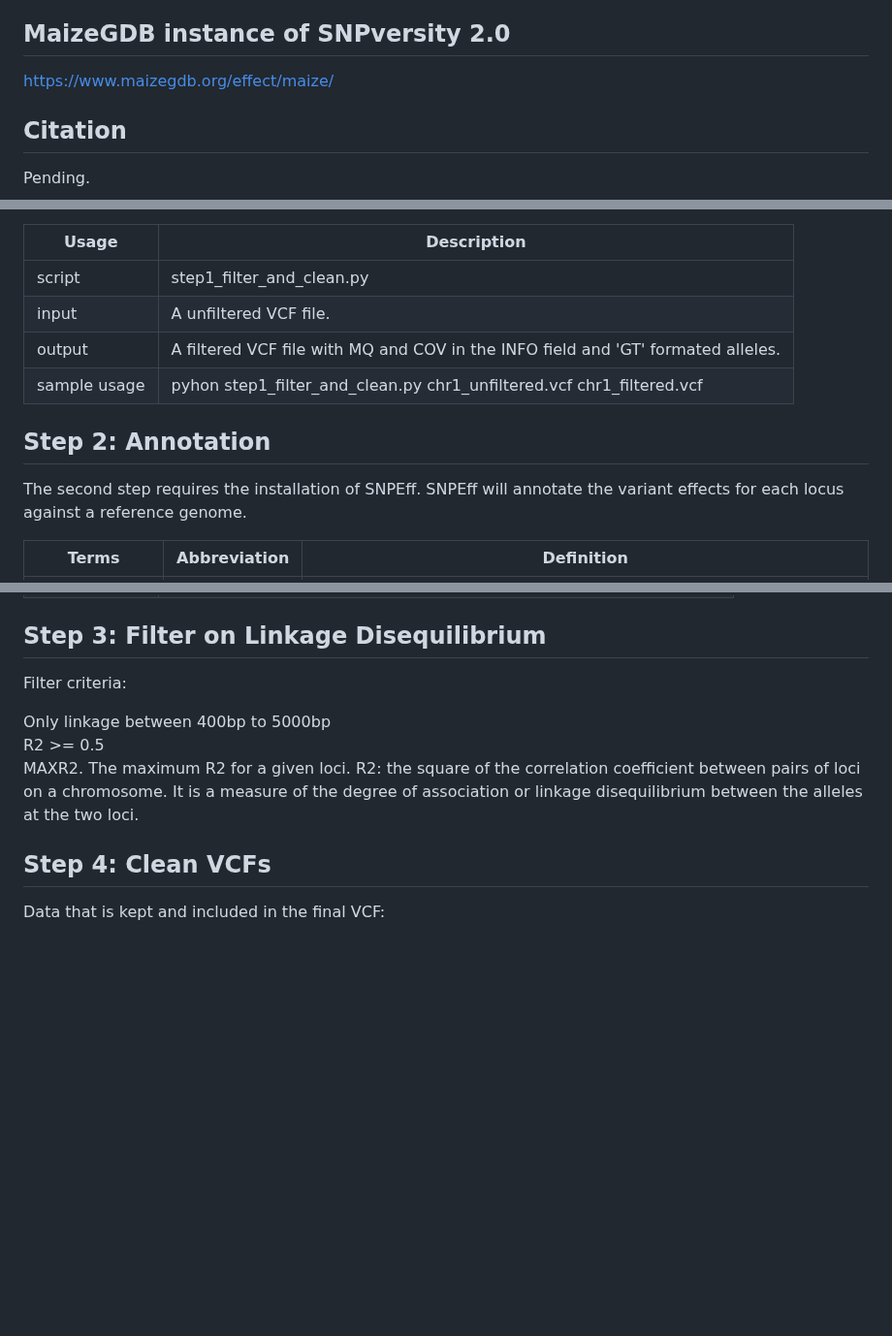
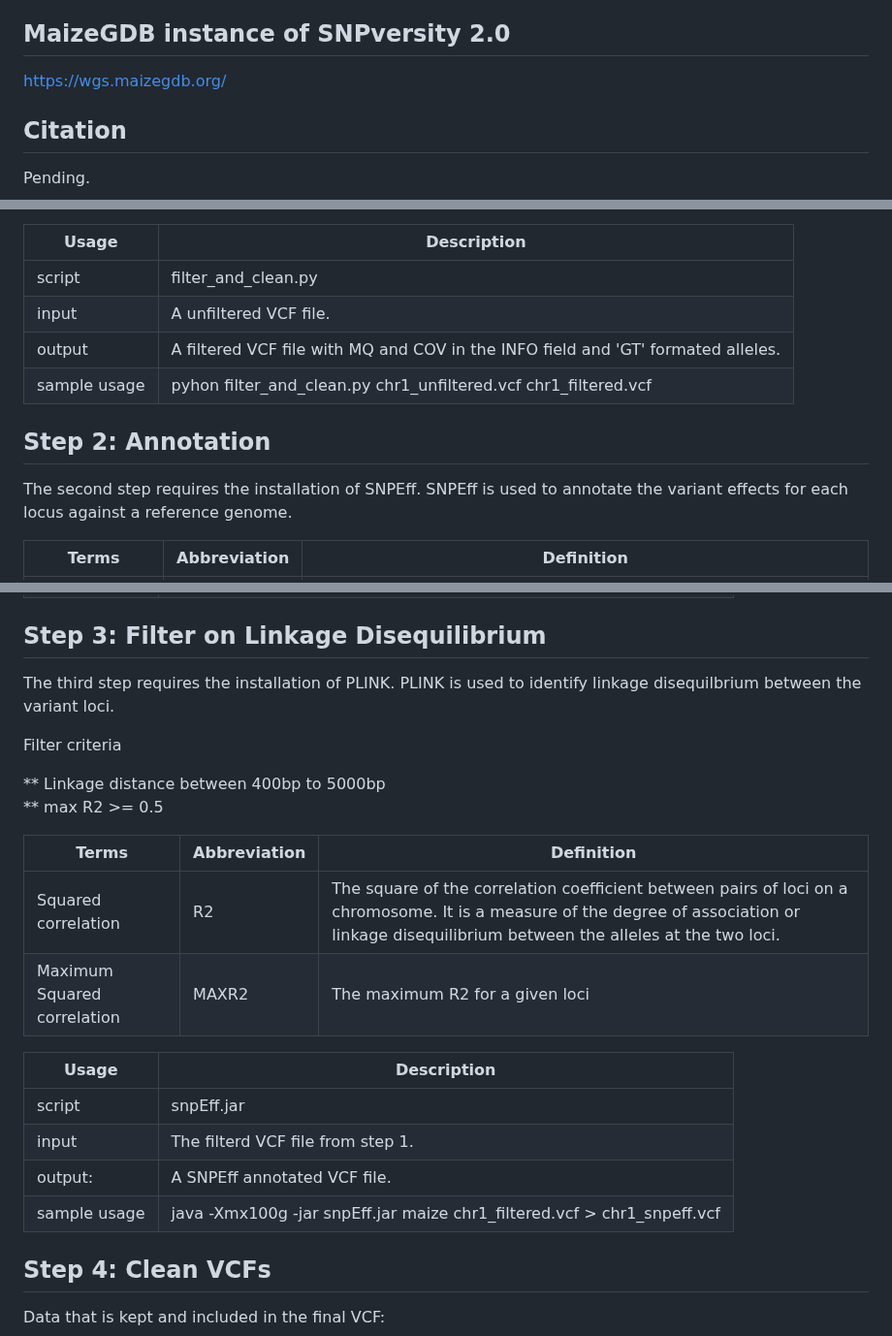
Before and after one commit to Maize-Genetics-and-Genomics-Database/SNPversity2.0, a Markdown page: README.md, 3 parts joined by grey strips. Shown at 97% size. Rendered like a GitHub page; blank space fills up the shorter version.

```diff
--- a/README.md
+++ b/README.md
@@ -3,7 +3,7 @@ SNPversity2.0 is a web-based tool to display maize variant data.
 
 ## MaizeGDB instance of SNPversity 2.0
 
-https://www.maizegdb.org/effect/maize/
+https://wgs.maizegdb.org/
 
 ## Citation
 
@@ -111,13 +111,13 @@ Filter criteria
 
 |Usage | Description |
 |---------------|--------------|
-|script| step1_filter_and_clean.py |
+|script| filter_and_clean.py |
 |input| A unfiltered VCF file.  |
 |output| A filtered VCF file with MQ and COV in the INFO field and 'GT' formated alleles.  |
-|sample usage| pyhon step1_filter_and_clean.py chr1_unfiltered.vcf chr1_filtered.vcf|
+|sample usage| pyhon filter_and_clean.py chr1_unfiltered.vcf chr1_filtered.vcf|
 
 ## Step 2: Annotation
-The second step requires the installation of SNPEff.  SNPEff will annotate the variant effects for each locus against a reference genome.
+The second step requires the installation of SNPEff.  SNPEff is used to annotate the variant effects for each locus against a reference genome.
 
 |Terms | Abbreviation | Definition |
 |---------------|--------------|--------------|
@@ -135,11 +135,26 @@ The second step requires the installation of SNPEff.  SNPEff will annotate the v
 
 ## Step 3: Filter on Linkage Disequilibrium
 
-Filter criteria:
+The third step requires the installation of PLINK.  PLINK is used to identify linkage disequilbrium between the variant loci.
 
-Only linkage between 400bp to 5000bp
-R2 >= 0.5
-MAXR2.  The maximum R2 for a given loci.  R2: the square of the correlation coefficient between pairs of loci on a chromosome. It is a measure of the degree of association or linkage disequilibrium between the alleles at the two loci.
+Filter criteria
+
+** Linkage distance between 400bp to 5000bp
+** max R2 >= 0.5
+
+|Terms | Abbreviation | Definition |
+|---------------|--------------|--------------|
+|Squared correlation | R2 | The square of the correlation coefficient between pairs of loci on a chromosome. It is a measure of the degree of association or linkage disequilibrium between the alleles at the two loci. |
+|Maximum Squared correlation | MAXR2 | The maximum R2 for a given loci |
+
+|Usage | Description |
+|---------------|--------------|
+|script | snpEff.jar  |
+|input | The filterd VCF file from step 1. |
+|output: | A SNPEff annotated VCF file. |
+|sample usage | java -Xmx100g -jar snpEff.jar maize chr1_filtered.vcf > chr1_snpeff.vcf |
+
+
 
 
 ## Step 4: Clean VCFs
```
Also changed, not shown: other parts of README.md (+1 -1 lines).
